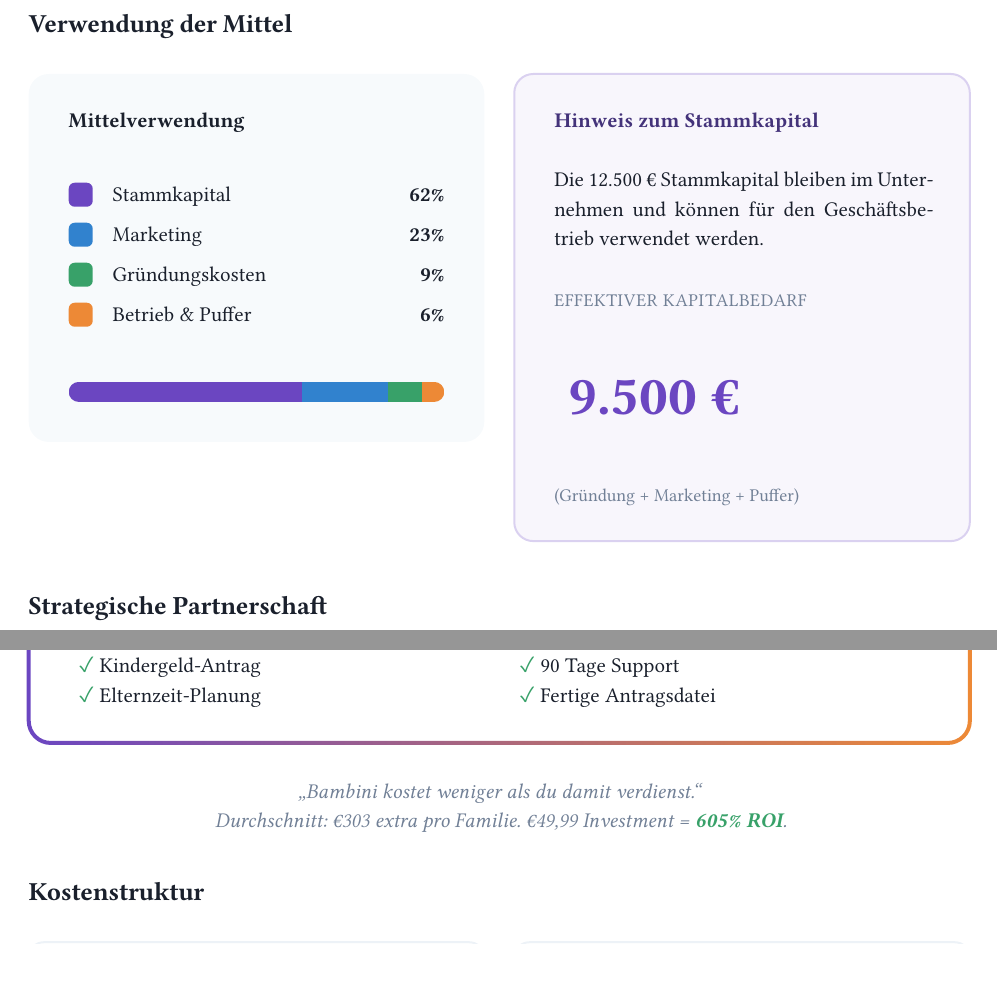
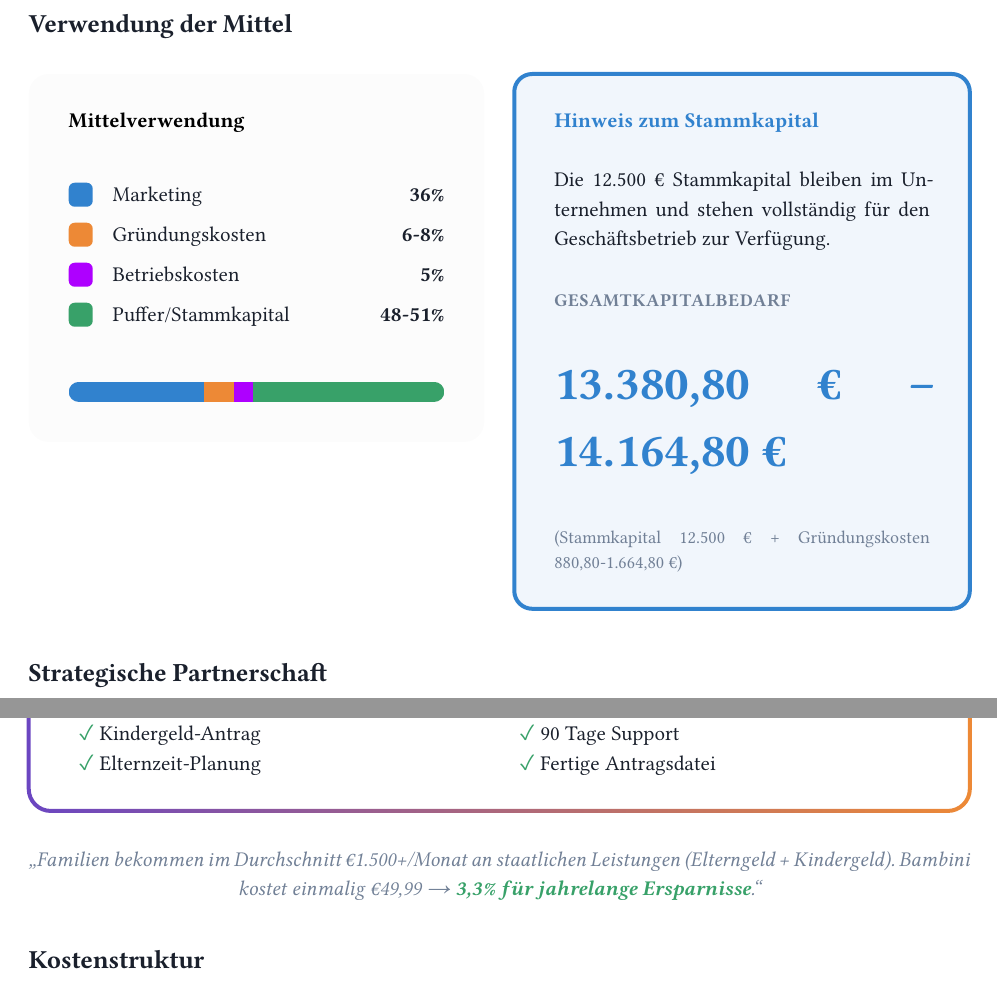
Before and after one commit to JakobGrossee/BusinesPlan-MilanXJakob, a Typst document (bambini-business-plan.typ): two parts of pages 6 and 11 of 25, joined at a grey line, cut so that both start at the same text. The pictures show the PDF file bambini-business-plan.pdf that the author committed with the source.

```diff
--- a/bambini-business-plan.typ
+++ b/bambini-business-plan.typ
@@ -523,10 +523,4 @@
       row-gutter: 8pt,
       align: (center + horizon, left + horizon, right + horizon),
 
-      box(fill: primary, width: 12pt, height: 12pt, radius: 3pt), [Stammkapital], text(weight: "bold")[62%],
-
-      box(fill: info, width: 12pt, height: 12pt, radius: 3pt), [Marketing], text(weight: "bold")[23%],
-
-      box(fill: success, width: 12pt, height: 12pt, radius: 3pt), [Gründungskosten], text(weight: "bold")[9%],
-
-      box(fill: accent, width: 12pt, height: 12pt, radius: 3pt), [Betrieb & Puffer], text(weight: "bold")[6%],
+      box(fill: info, width: 12pt, height: 12pt, radius: 3pt), [Marketing], text(weight: "bold")[36%],
@@ -558,19 +558,20 @@
 
     #v(10pt)
 
-    Die 12.500 € Stammkapital bleiben im Unternehmen und können für den Geschäftsbetrieb verwendet werden.
+    Die 12.500 € Stammkapital bleiben im Unternehmen und stehen vollständig für den Geschäftsbetrieb zur Verfügung.
 
     #v(12pt)
 
-    #text(size: 9pt, fill: muted, tracking: 0.3pt)[EFFEKTIVER KAPITALBEDARF]
+    #text(size: 9pt, fill: muted, tracking: 0.3pt, weight: "bold")[GESAMTKAPITALBEDARF]
     #v(2pt)
-    #text(size: 28pt, weight: "bold", fill: primary)[~9.500 €]
+    #text(size: 24pt, weight: "bold", fill: info)[13.380,80 € – 14.164,80 €]
     #v(4pt)
     #text(size: 9pt, fill: muted)[
-      (Gründung + Marketing + Puffer)
-    ]
-  ],
-)
+      (Stammkapital 12.500 € + Gründungskosten 880,80-1.664,80 €)
+    ]
+  ],
+)
+
 
 == Strategische Partnerschaft
 
@@ -978,8 +979,8 @@
 
 #align(center)[
   #text(size: 10.5pt, style: "italic", fill: muted)[
-    "Bambini kostet weniger als du damit verdienst." \
-    Durchschnitt: €303 extra pro Familie. €49,99 Investment = #text(fill: success, weight: "bold")[605% ROI].
+    "Familien bekommen im Durchschnitt €1.500+/Monat an staatlichen Leistungen (Elterngeld + Kindergeld). Bambini kostet einmalig €49,99 #sym.arrow #text(fill: success, weight: "bold")[3,3% für jahrelange Ersparnisse]."
+
   ]
 ]
 
```
Also changed, not shown: bambini-business-plan.pdf, bambini-business-plan.typ (22 more changed lines).
